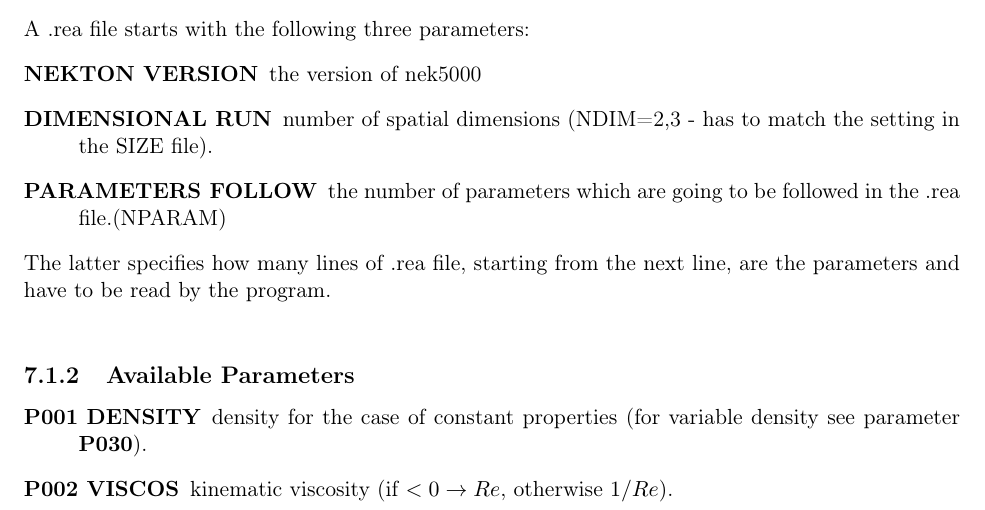
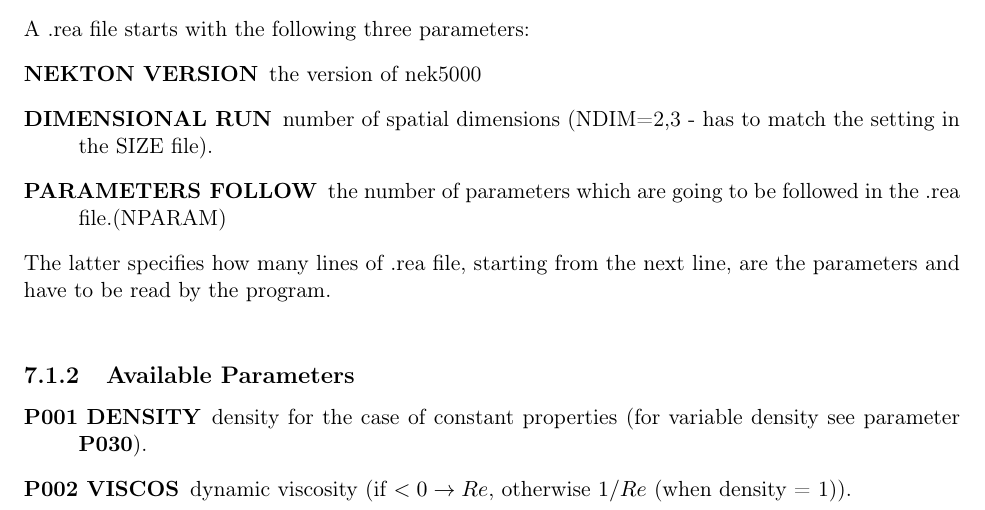
Before and after one commit to Nek5000/NekDoc, a LaTeX thesis (Nek_users.tex, which reads rea_explicit.tex): part of page 68 of 79, cut so that both start at the same text. Compiled offline with pdfLaTeX.

Commit message:
Changed description of P002 from kinematic to dynamic viscosity, cf. mailing list posting from Jan 18, 2017

```diff
--- a/rea_explicit.tex
+++ b/rea_explicit.tex
@@ -28,7 +28,8 @@ The latter specifies how many lines of .rea file, starting from the next line, a
 % \end{center}
 \begin{description}
 \item [P001  DENSITY] density for the case of constant properties (for variable density see parameter \textbf{P030}).
-\item [P002  VISCOS]  kinematic viscosity (if \(<0 \rightarrow Re\), otherwise \(1/Re\)).
+\item [P002  VISCOS]  dynamic viscosity (if \(<0 \rightarrow Re\),
+  otherwise \(1/Re\) (when density = 1)).
 \item [P003  BETAG] if \(>0\), natural convection is turned on (Boussinesq approximation). {\textcolor{red}{NOT IN USE !}}
 \item [P004  GTHETA] model parameter for Boussinesq approximation (see parameter P003). {\textcolor{red}{ NOT IN USE!}}
 \item [P005  PGRADX] {\textcolor{red}{ NOT IN USE!}}
```
